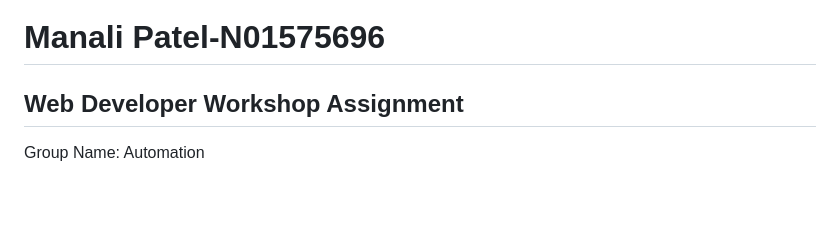
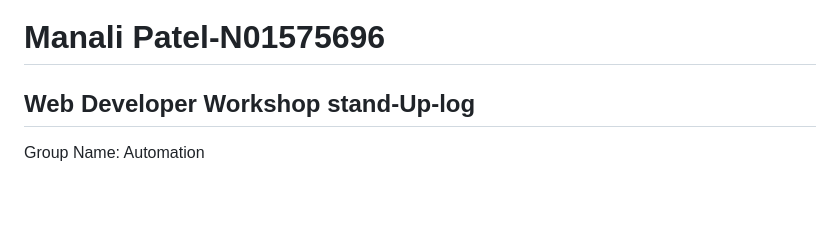
Before and after one commit to HTTP5214-Winter2023/Automation-1, a Markdown page: Stand-up-log/manali.md, the part around the change. Rendered like a GitHub page.

Commit message:
final work

```diff
--- a/Stand-up-log/manali.md
+++ b/Stand-up-log/manali.md
@@ -1,6 +1,6 @@
 <h1>Manali Patel-N01575696</h1>
 
-<h2>Web Developer Workshop Assignment</h2>
+<h2>Web Developer Workshop stand-Up-log</h2>
 
 Group Name: Automation
 
```
